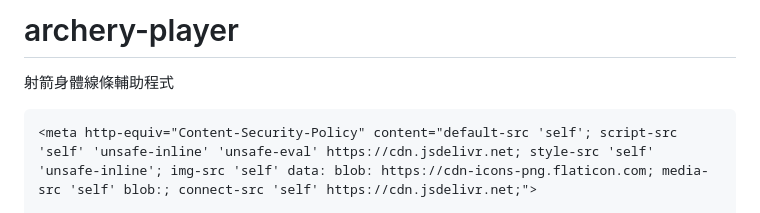
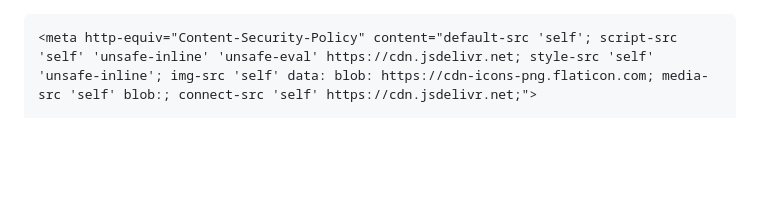
Before and after one commit to antonio1201/archery-player, a Markdown page: README.md, the part around the change. GitHub-like rendering; blank space fills up the shorter version.

Commit message:
Remove title and description from README
Removed project title and description from README.

```diff
--- a/README.md
+++ b/README.md
@@ -1,6 +1,3 @@
-# archery-player
-射箭身體線條輔助程式
-
 <!DOCTYPE html>
 <html lang="zh-TW">
 <head>
```
